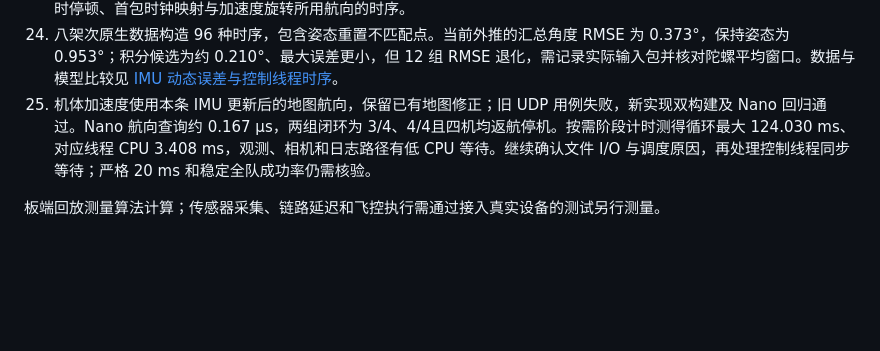
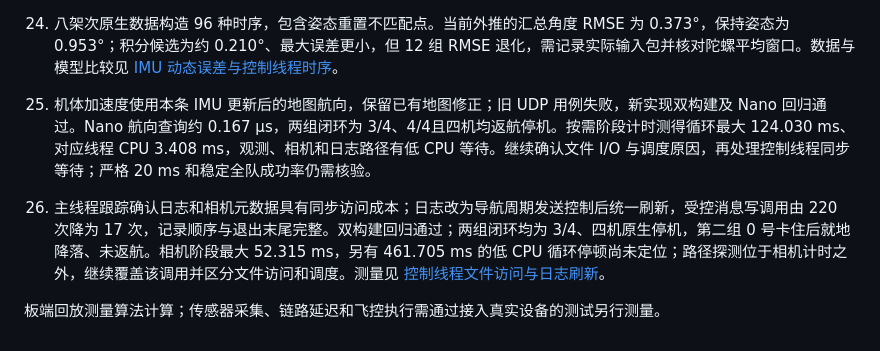
Before and after one commit to mikiuvu/drone-lab, a Markdown page: docs/nano-optimization-plan.md, the part around the change. Rendered like a GitHub page; blank space fills up the shorter version.

Commit message:
docs(nano): record log batching and main-thread file waits

```diff
--- a/docs/nano-optimization-plan.md
+++ b/docs/nano-optimization-plan.md
@@ -62,4 +62,6 @@ ToF 只在导航发布后的槽位启动，核验融合开始/结束时间、输
 24. 八架次原生数据构造 96 种时序，包含姿态重置不匹配点。当前外推的汇总角度 RMSE 为 0.373°，保持姿态为 0.953°；积分候选为约 0.210°、最大误差更小，但 12 组 RMSE 退化，需记录实际输入包并核对陀螺平均窗口。数据与模型比较见 [IMU 动态误差与控制线程时序](nano-imu-dynamics-20261016.md)。
 25. 机体加速度使用本条 IMU 更新后的地图航向，保留已有地图修正；旧 UDP 用例失败，新实现双构建及 Nano 回归通过。Nano 航向查询约 0.167 µs，两组闭环为 3/4、4/4且四机均返航停机。按需阶段计时测得循环最大 124.030 ms、对应线程 CPU 3.408 ms，观测、相机和日志路径有低 CPU 等待。继续确认文件 I/O 与调度原因，再处理控制线程同步等待；严格 20 ms 和稳定全队成功率仍需核验。
 
+26. 主线程跟踪确认日志和相机元数据具有同步访问成本；日志改为导航周期发送控制后统一刷新，受控消息写调用由 220 次降为 17 次，记录顺序与退出末尾完整。双构建回归通过；两组闭环均为 3/4、四机原生停机，第二组 0 号卡住后就地降落、未返航。相机阶段最大 52.315 ms，另有 461.705 ms 的低 CPU 循环停顿尚未定位；路径探测位于相机计时之外，继续覆盖该调用并区分文件访问和调度。测量见 [控制线程文件访问与日志刷新](nano-runtime-io-20261016.md)。
+
 板端回放测量算法计算；传感器采集、链路延迟和飞控执行需通过接入真实设备的测试另行测量。
```
Also changed, not shown: docs/nano-runtime-io-20261016.md (added, +73 -0 lines).
